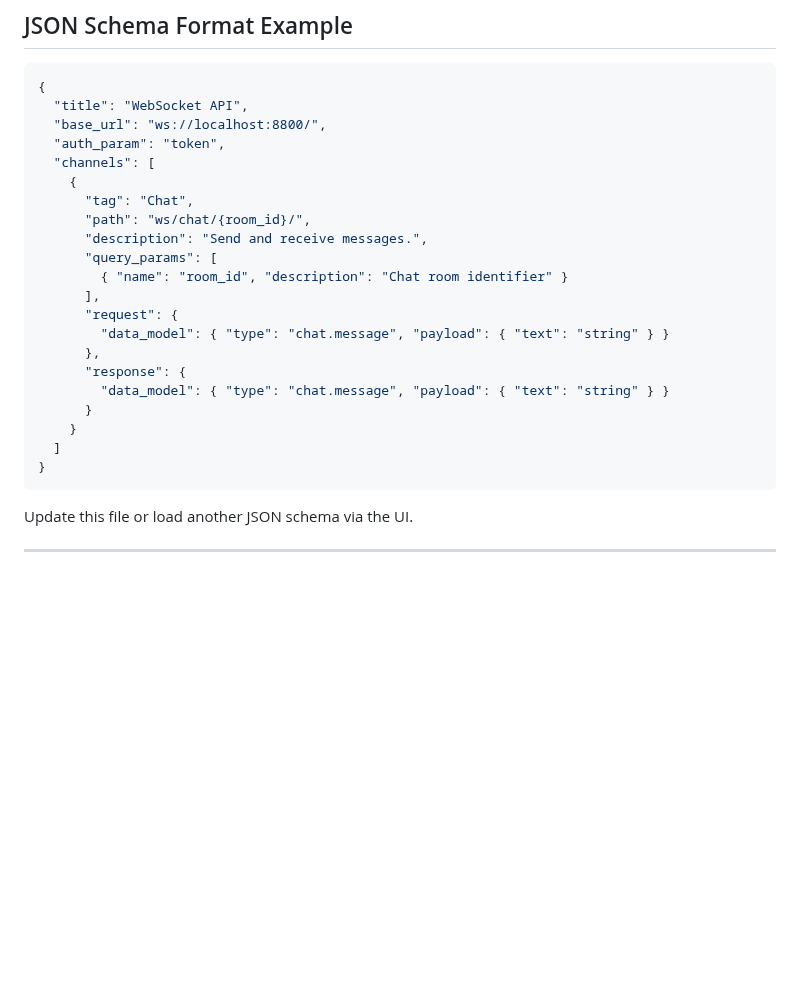
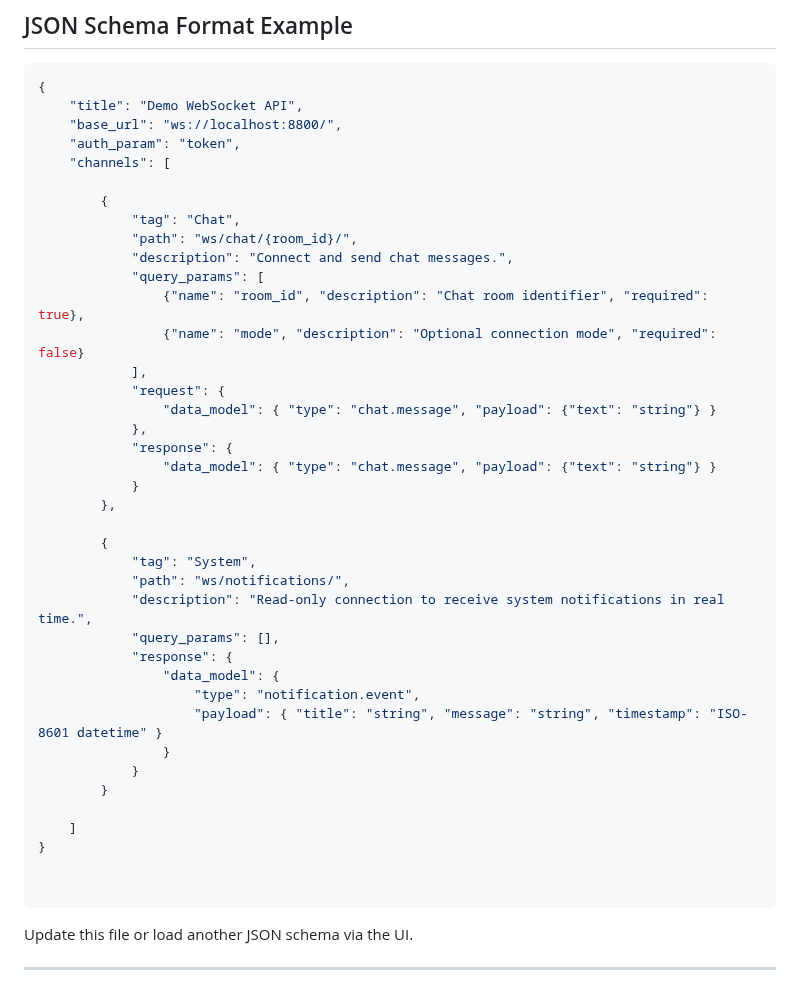
Before and after one commit to irfankpr/json-websocketdocs, a Markdown page: README.md, the part around the change. Drawn GitHub-style; blank space fills up the shorter version.

````diff
--- a/README.md
+++ b/README.md
@@ -58,26 +58,44 @@ No dependencies or build steps.
 
 ```json
 {
-  "title": "WebSocket API",
-  "base_url": "ws://localhost:8800/",
-  "auth_param": "token",
-  "channels": [
-    {
-      "tag": "Chat",
-      "path": "ws/chat/{room_id}/",
-      "description": "Send and receive messages.",
-      "query_params": [
-        { "name": "room_id", "description": "Chat room identifier" }
-      ],
-      "request": {
-        "data_model": { "type": "chat.message", "payload": { "text": "string" } }
-      },
-      "response": {
-        "data_model": { "type": "chat.message", "payload": { "text": "string" } }
-      }
-    }
-  ]
+    "title": "Demo WebSocket API",
+    "base_url": "ws://localhost:8800/",
+    "auth_param": "token",
+    "channels": [
+
+        {
+            "tag": "Chat",
+            "path": "ws/chat/{room_id}/",
+            "description": "Connect and send chat messages.",
+            "query_params": [
+                {"name": "room_id", "description": "Chat room identifier", "required": true},
+                {"name": "mode", "description": "Optional connection mode", "required": false}
+            ],
+            "request": {
+                "data_model": { "type": "chat.message", "payload": {"text": "string"} }
+            },
+            "response": {
+                "data_model": { "type": "chat.message", "payload": {"text": "string"} }
+            }
+        },
+
+        {
+            "tag": "System",
+            "path": "ws/notifications/",
+            "description": "Read-only connection to receive system notifications in real time.",
+            "query_params": [],
+            "response": {
+                "data_model": {
+                    "type": "notification.event",
+                    "payload": { "title": "string", "message": "string", "timestamp": "ISO-8601 datetime" }
+                }
+            }
+        }
+
+    ]
 }
+
+
 ```
 
 Update this file or load another JSON schema via the UI.
````
